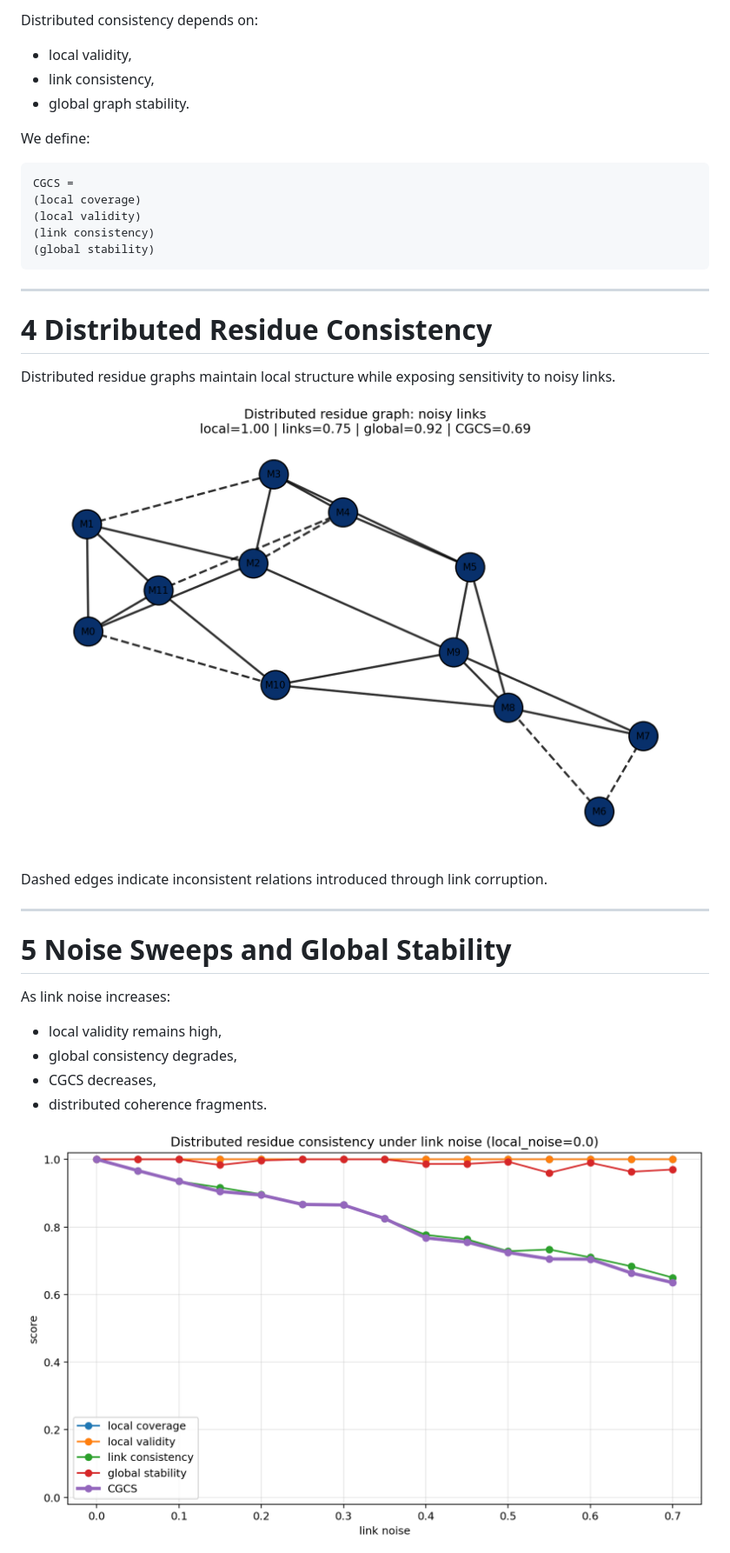
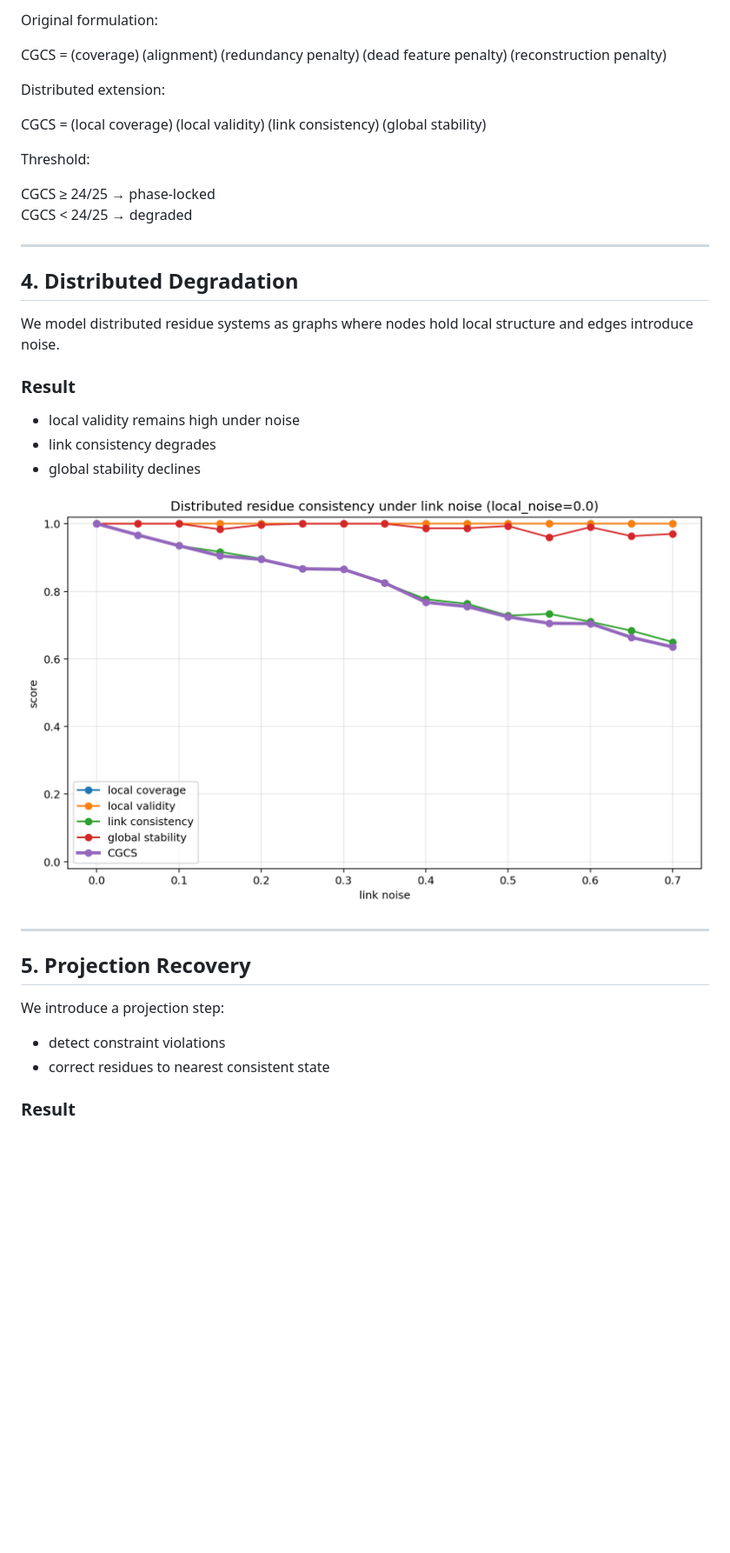
Before and after one commit to thinkthoughts/residue-manifold-learning, a Markdown page: paper/paper.md, the part around one of its changes. Shown at 87% size. Drawn GitHub-style; blank space fills up the shorter version.

````diff
--- a/paper/paper.md
+++ b/paper/paper.md
@@ -52,40 +54,48 @@ These residues define an eight-lane discrete manifold embedded in Z/30Z.
 
-Distributed consistency depends on:
+Original formulation:
 
-- local validity,
-- link consistency,
-- global graph stability.
+CGCS =
+(coverage)
+(alignment)
+(redundancy penalty)
+(dead feature penalty)
+(reconstruction penalty)
 
-We define:
+Distributed extension:
 
-```text
 CGCS =
 (local coverage)
 (local validity)
 (link consistency)
 (global stability)
-```
+
+Threshold:
+
+CGCS ≥ 24/25 → phase-locked
+CGCS < 24/25 → degraded
 
 ---
 
-# 4 Distributed Residue Consistency
+## 4. Distributed Degradation
 
-Distributed residue graphs maintain local structure while exposing sensitivity to noisy links.
+We model distributed residue systems as graphs where nodes hold local structure and edges introduce noise.
 
-![Figure 2](figures/distributed_residue_graph_noisy.png)
+### Result
 
-Dashed edges indicate inconsistent relations introduced through link corruption.
+- local validity remains high under noise
+- link consistency degrades
+- global stability declines
+
+![Noise Sweep](../figures/cgcs_noise_sweep.png)
 
 ---
 
-# 5 Noise Sweeps and Global Stability
+## 5. Projection Recovery
 
-As link noise increases:
+We introduce a projection step:
 
-- local validity remains high,
-- global consistency degrades,
-- CGCS decreases,
-- distributed coherence fragments.
+- detect constraint violations
+- correct residues to nearest consistent state
 
-![Figure 3](figures/cgcs_noise_sweep.png)
+### Result
 
````
Also changed, not shown: other parts of paper/paper.md (+88 -61 lines).
